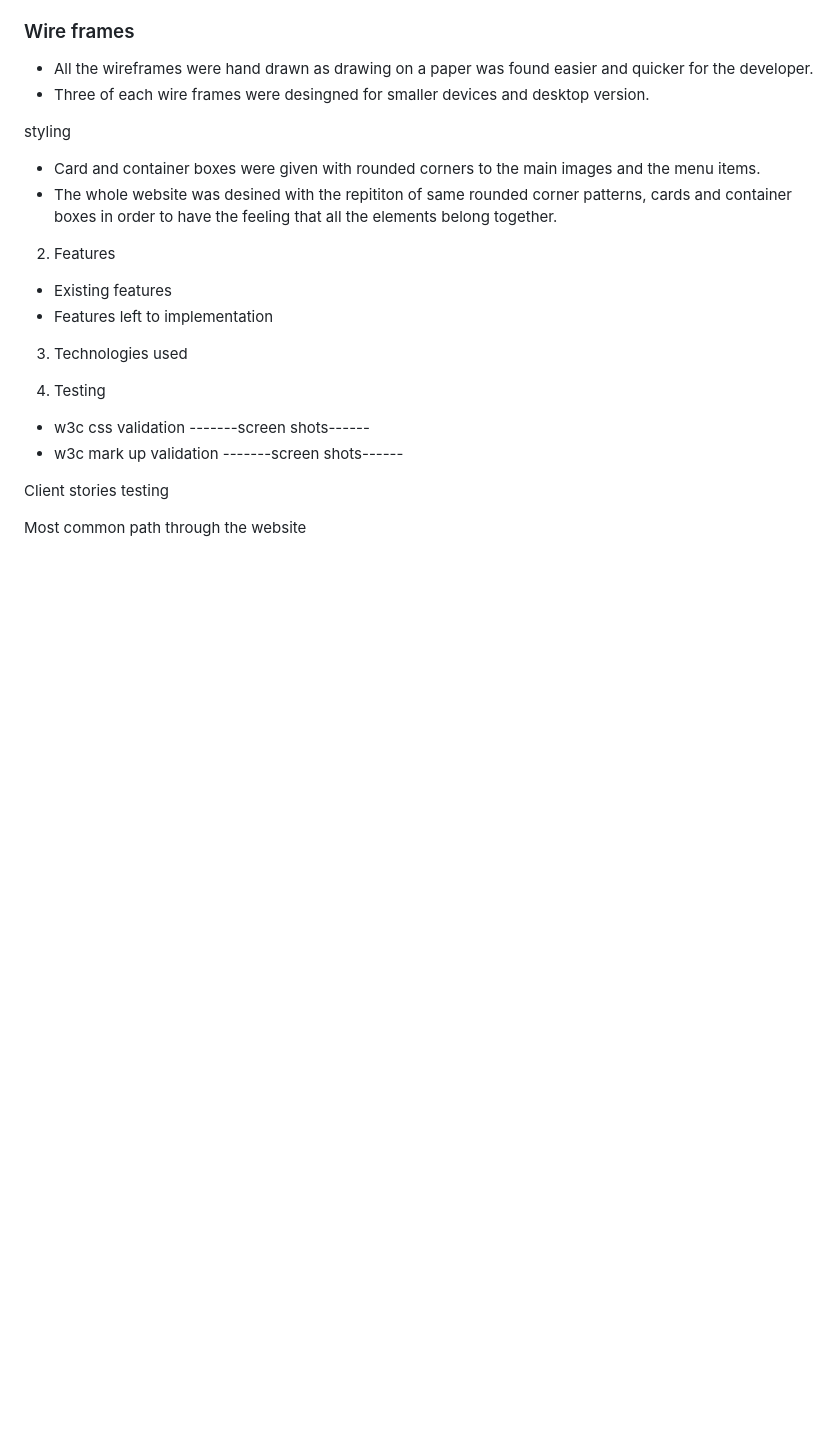
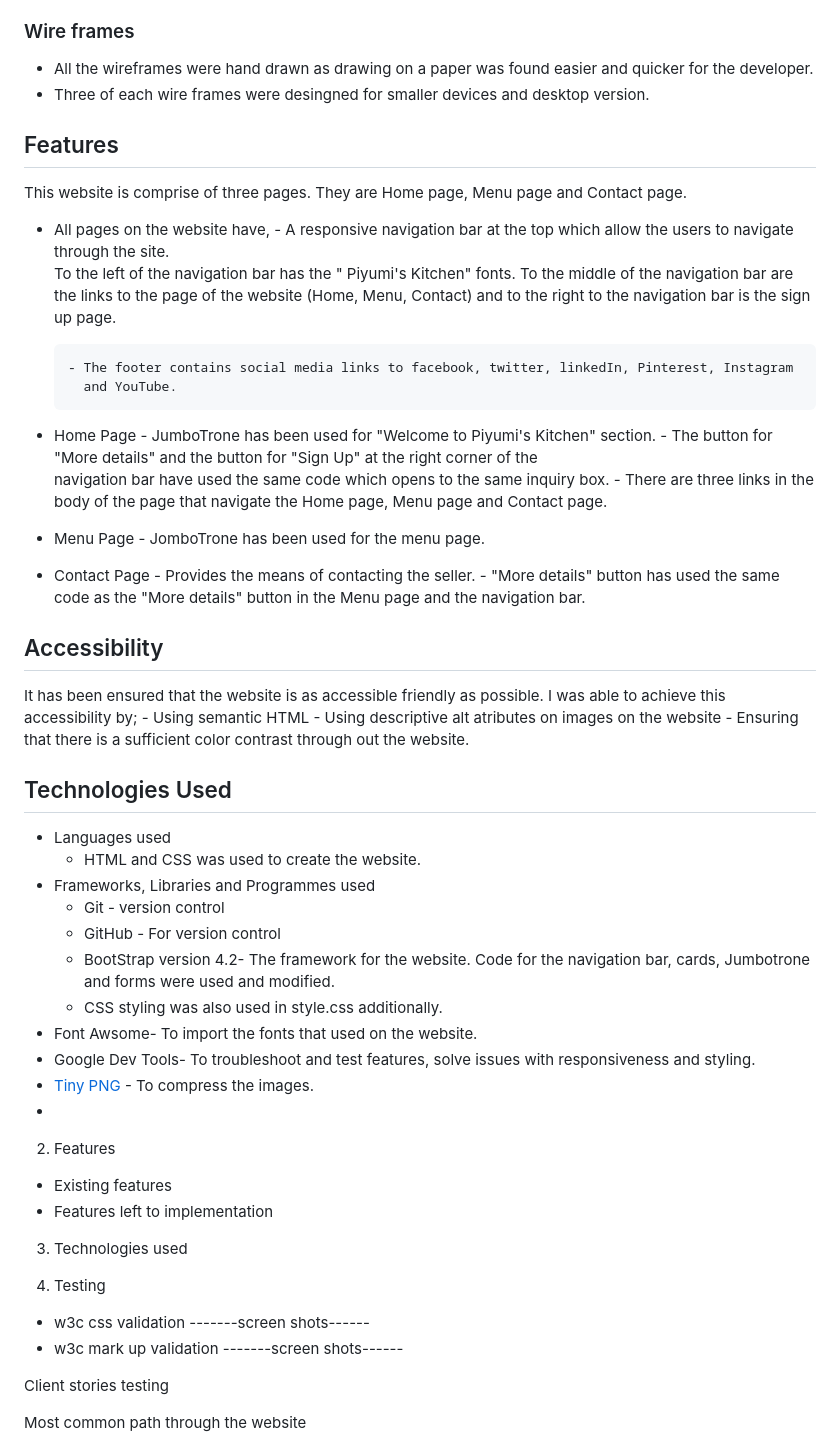
Before and after one commit to Piumi-Anuradha/project1, a Markdown page: README.md, the part around the change. Drawn GitHub-style; blank space fills up the shorter version.

```diff
--- a/README.md
+++ b/README.md
@@ -63,18 +63,57 @@ From the developer's point of view, very streightfoward and less complicated web
 - All the wireframes were hand drawn as drawing on a paper was found easier and quicker for the developer.
 - Three of each wire frames were desingned for smaller devices and desktop version.
 
+## Features
+
+This website is comprise of three pages. They are Home page, Menu page and Contact page.
+- All pages on the website have,
+      - A responsive navigation bar at the top which allow the users to navigate through the site.
+        To the left of the navigation bar has the " Piyumi's Kitchen" fonts. To the middle of the navigation bar are the links to the page of the website (Home, Menu, Contact) and to the right to the navigation bar is the sign up page.
+
+      - The footer contains social media links to facebook, twitter, linkedIn, Pinterest, Instagram
+        and YouTube.
+
+- Home Page
+      - JumboTrone has been used for "Welcome to Piyumi's Kitchen" section.
+      - The button for "More details" and the button for "Sign Up" at the right corner of the
+        navigation bar have used the same code which opens to the same inquiry box.
+      - There are three links in the body of the page that navigate the Home page, Menu page and
+        Contact page.
+
+- Menu Page
+      - JomboTrone has been used for the menu page.
+
+- Contact Page
+      - Provides the means of contacting the seller.
+      - "More details" button has used the same code as the "More details" button in the Menu page
+        and the navigation bar.
+
+## Accessibility
+
+It has been ensured that the website is as accessible friendly as possible. I was able to achieve this accessibility by;
+         - Using semantic HTML
+         - Using descriptive alt atributes on images on the website
+         - Ensuring that there is a sufficient color contrast through out the website.
+
+## Technologies Used
+   - Languages used
+      - HTML and CSS was used to create the website.
+   - Frameworks, Libraries and Programmes used
+      - Git - version control
+      - GitHub - For version control
+      - BootStrap version 4.2- The framework for the website. Code for the navigation bar, cards,
+        Jumbotrone and forms were used and modified.
+      - CSS styling was also used in style.css additionally.
+   - Font Awsome- To import the fonts that used on the website.
+   - Google Dev Tools- To troubleshoot and test features, solve issues with responsiveness and
+     styling.
+   - [Tiny PNG](https://tinypng.com/) - To compress the images.
+   -
 
 
 
 
 
-
-
-
-styling
-
-* Card and container boxes were given with rounded corners to the main images and the menu items.
-* The whole website was desined with the repititon of same rounded corner patterns, cards and container boxes in order to have the feeling that all the elements belong together.
 
 
 
```
